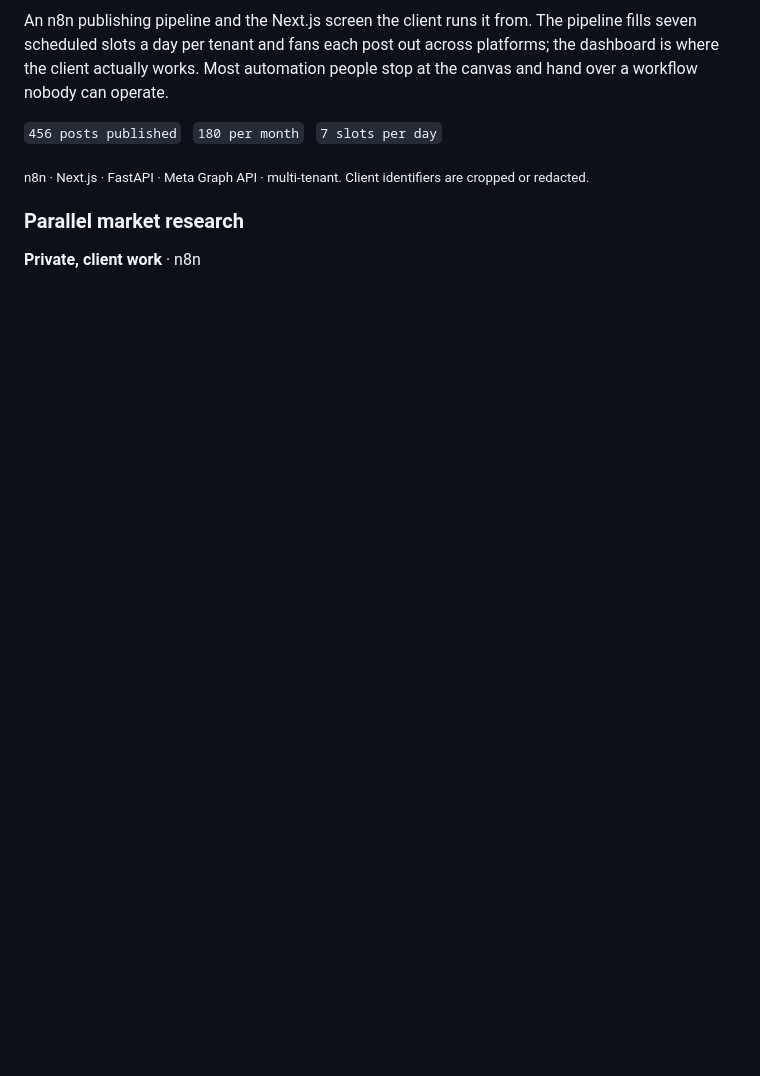
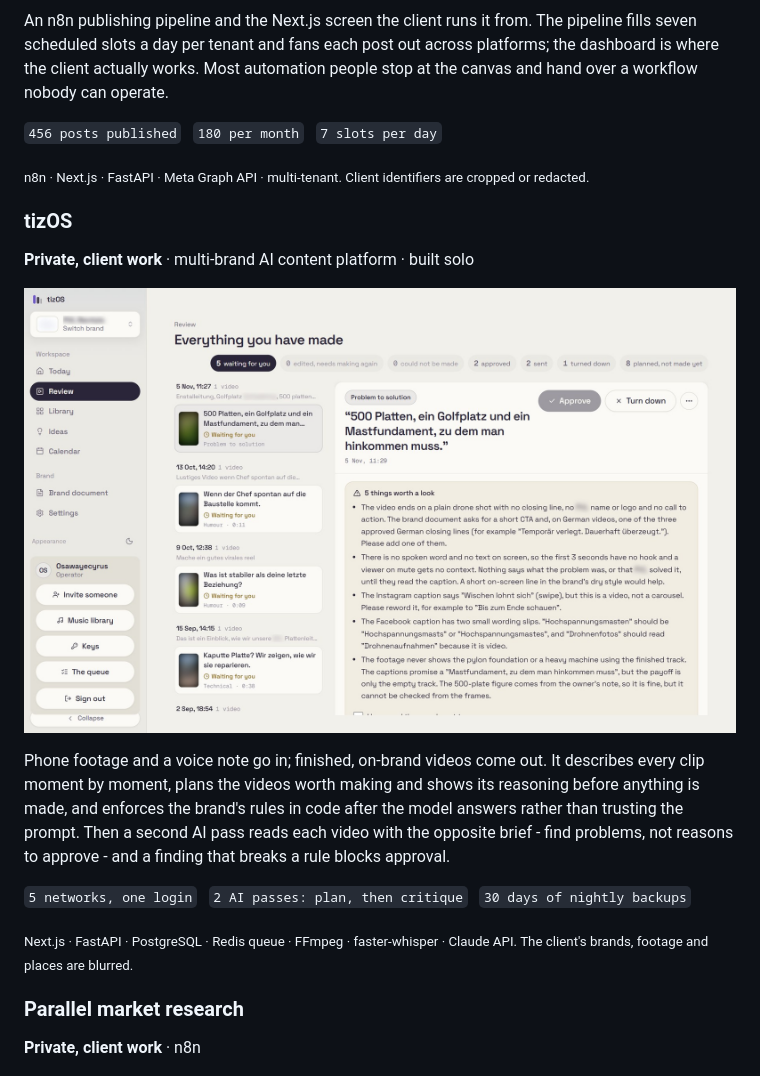
Before and after one commit to cypher125/cypher125, a Markdown page: README.md, the part around one of its changes. Drawn GitHub-style; pictures changed too: assets/tizos-review.jpg (added); blank space fills up the shorter version.

```diff
--- a/README.md
+++ b/README.md
@@ -95,6 +92,18 @@ An n8n publishing pipeline and the Next.js screen the client runs it from. The p
 `456 posts published` &nbsp; `180 per month` &nbsp; `7 slots per day`
 
 <sub>n8n · Next.js · FastAPI · Meta Graph API · multi-tenant. Client identifiers are cropped or redacted.</sub>
+
+### tizOS
+
+**Private, client work** · multi-brand AI content platform · built solo
+
+[![The tizOS review screen: videos waiting for approval on the left; on the right one video with Approve and Turn down beside the second AI pass's findings, five things worth a look, from a missing closing line to a caption that promises a shot the footage never shows.](assets/tizos-review.jpg)][card-tizos]
+
+Phone footage and a voice note go in; finished, on-brand videos come out. It describes every clip moment by moment, plans the videos worth making and shows its reasoning before anything is made, and enforces the brand's rules in code after the model answers rather than trusting the prompt. Then a second AI pass reads each video with the opposite brief - find problems, not reasons to approve - and a finding that breaks a rule blocks approval.
+
+`5 networks, one login` &nbsp; `2 AI passes: plan, then critique` &nbsp; `30 days of nightly backups`
+
+<sub>Next.js · FastAPI · PostgreSQL · Redis queue · FFmpeg · faster-whisper · Claude API. The client's brands, footage and places are blurred.</sub>
 
 ### Parallel market research
 
```
Also changed, not shown: other parts of README.md (+8 -10 lines), assets/voice-call-record.jpg (added), assets/voice-landing.jpg (added).
